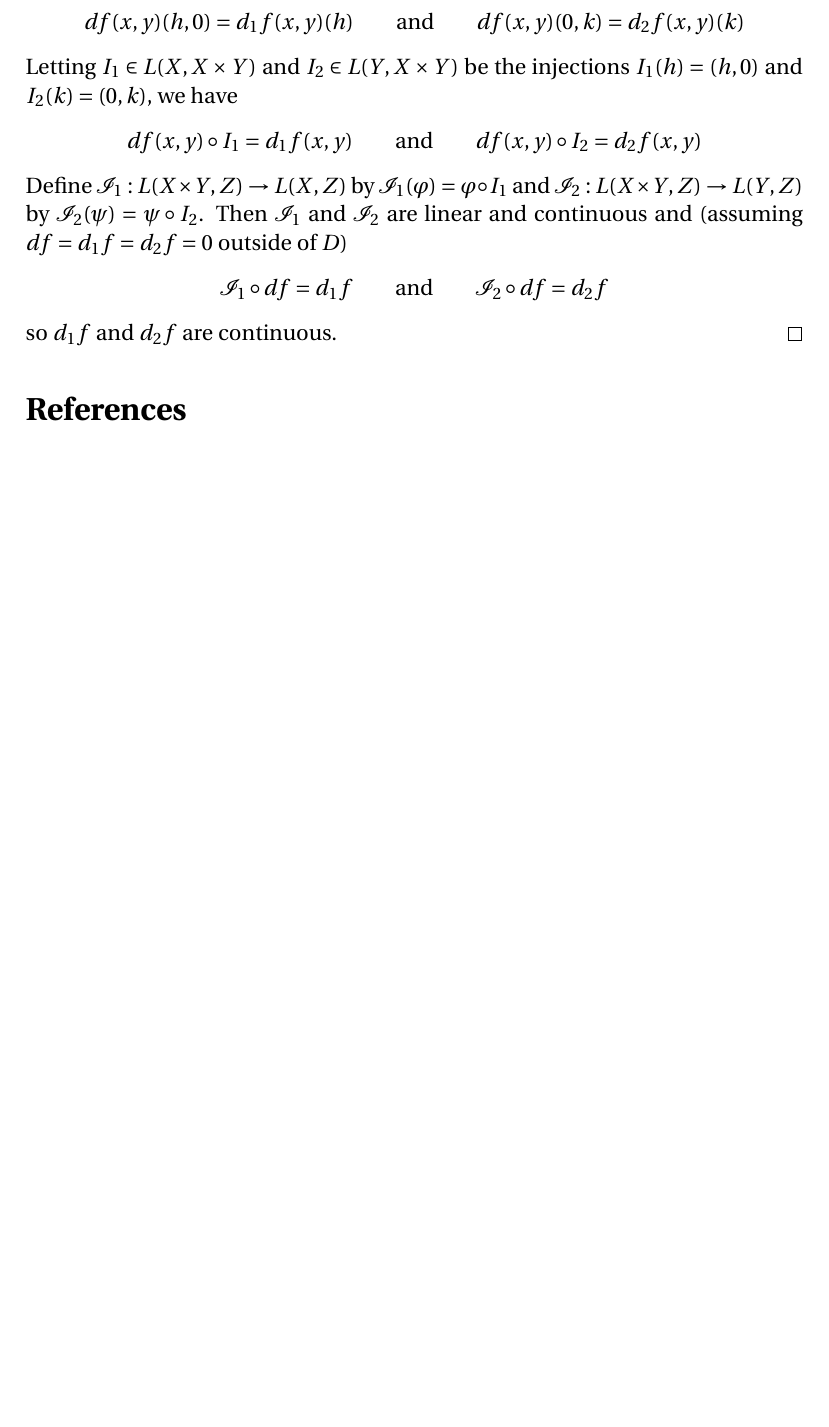
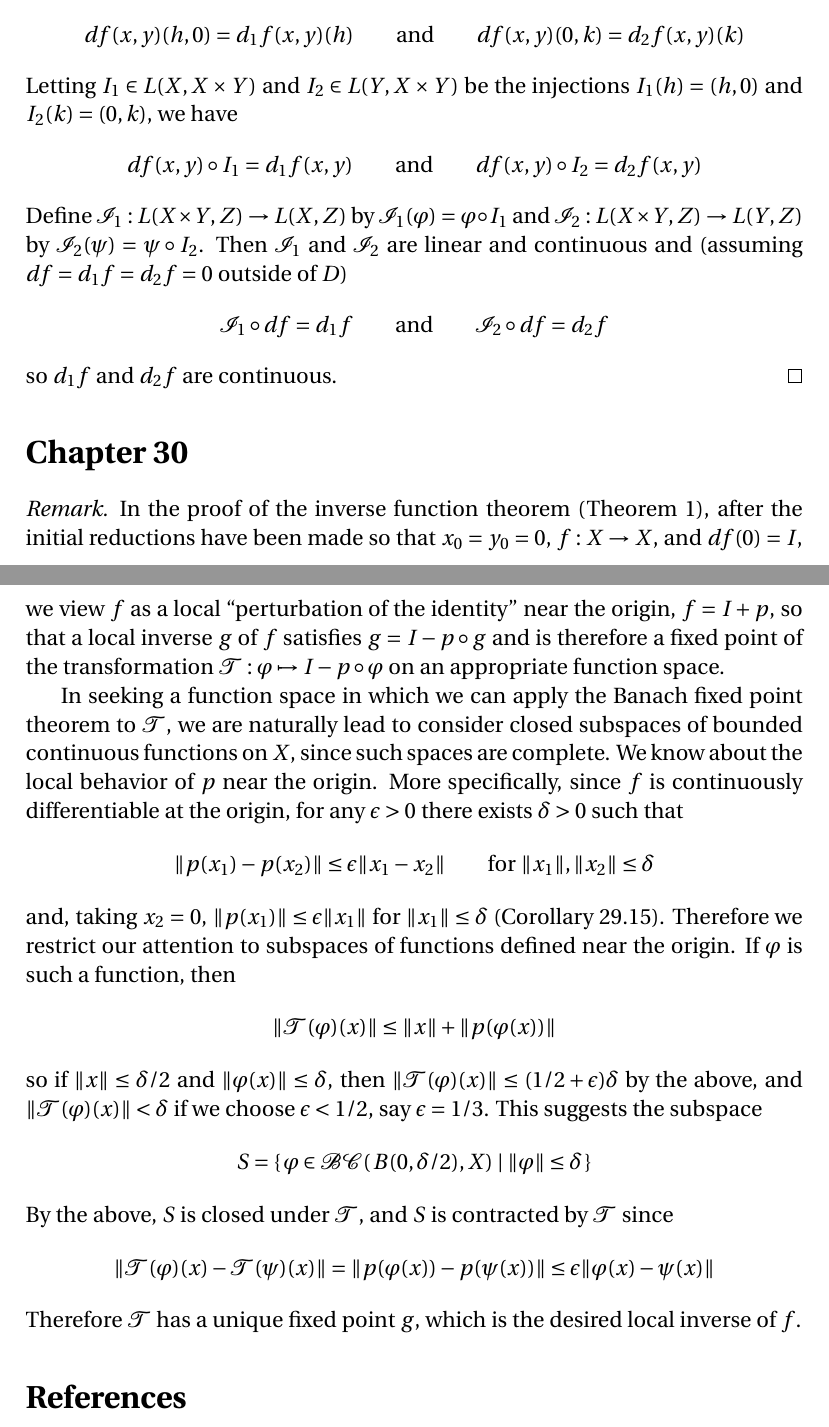
Before and after one commit to blargoner/math-analysis-depree, a LaTeX problem sheet (exercises.tex): part of page 19 of 19 before the commit and two parts of pages 19 and 20 of 20 after it, the two joined at a grey line, cut so that both start at the same text, the shorter picture padded with empty space. Compiled offline with pdfLaTeX.

Commit message:
chapter 30 remark

```diff
--- a/exercises.tex
+++ b/exercises.tex
@@ -8,10 +8,12 @@
 \newcommand{\Null}{\mathcal{N}}
 \newcommand{\D}{\mathcal{D}}
 \renewcommand{\L}{\mathcal{L}}
+\newcommand{\BC}{\mathcal{BC}}
 \newcommand{\C}{\mathcal{C}}
 \newcommand{\F}{\mathcal{F}}
 \renewcommand{\P}{\mathcal{P}}
 \newcommand{\I}{\mathcal{I}}
+\newcommand{\T}{\mathcal{T}}
 
 \newcommand{\upto}{\uparrow}
 \newcommand{\downto}{\downarrow}
@@ -625,6 +627,21 @@ Define \(\I_1:L(X\times Y,Z)\to L(X,Z)\) by \(\I_1(\varphi)=\varphi\after I_1\)
 so \(d_1f\)~and~\(d_2f\) are continuous.
 \end{proof}
 
+\section*{Chapter~30}
+\begin{rmk}
+In the proof of the inverse function theorem (Theorem~1), after the initial reductions have been made so that \(x_0=y_0=0\), \(f:X\to X\), and \(\df(0)=I\), we view~\(f\) as a local ``perturbation of the identity'' near the origin, \(f=I+p\), so that a local inverse~\(g\) of~\(f\) satisfies \(g=I-p\after g\) and is therefore a fixed point of the transformation \(\T:\varphi\mapsto I-p\after\varphi\) on an appropriate function space.
+
+In seeking a function space in which we can apply the Banach fixed point theorem to~\(\T\), we are naturally lead to consider closed subspaces of bounded continuous functions on~\(X\), since such spaces are complete. We know about the local behavior of~\(p\) near the origin. More specifically, since \(f\)~is continuously differentiable at the origin, for any \(\epsilon>0\) there exists \(\delta>0\) such that
+\[\norm{p(x_1)-p(x_2)}\le\epsilon\norm{x_1-x_2}\qquad\text{for }\norm{x_1},\norm{x_2}\le\delta\]
+and, taking \(x_2=0\), \(\norm{p(x_1)}\le\epsilon\norm{x_1}\) for \(\norm{x_1}\le\delta\) (Corollary~29.15). Therefore we restrict our attention to subspaces of functions defined near the origin. If \(\varphi\)~is such a function, then
+\[\norm{\T(\varphi)(x)}\le\norm{x}+\norm{p(\varphi(x))}\]
+so if \(\norm{x}\le\delta/2\) and \(\norm{\varphi(x)}\le\delta\), then \(\norm{\T(\varphi)(x)}\le(1/2+\epsilon)\delta\) by the above, and \(\norm{\T(\varphi)(x)}<\delta\) if we choose \(\epsilon<1/2\), say \(\epsilon=1/3\). This suggests the subspace
+\[S=\{\,\varphi\in\BC(\,B(0,\delta/2),X)\mid\norm{\varphi}\le\delta\,\}\]
+By the above, \(S\)~is closed under~\(\T\), and \(S\)~is contracted by~\(\T\) since
+\[\norm{\T(\varphi)(x)-\T(\psi)(x)}=\norm{p(\varphi(x))-p(\psi(x))}\le\epsilon\norm{\varphi(x)-\psi(x)}\]
+Therefore \(\T\)~has a unique fixed point~\(g\), which is the desired local inverse of~\(f\).
+\end{rmk}
+
 % References
 \begin{thebibliography}{0}
 \bibitem{depree} DePree, J.~D. and C.~W. Swartz. \textit{Introduction to Real Analysis.} Wiley, 1988.
```
